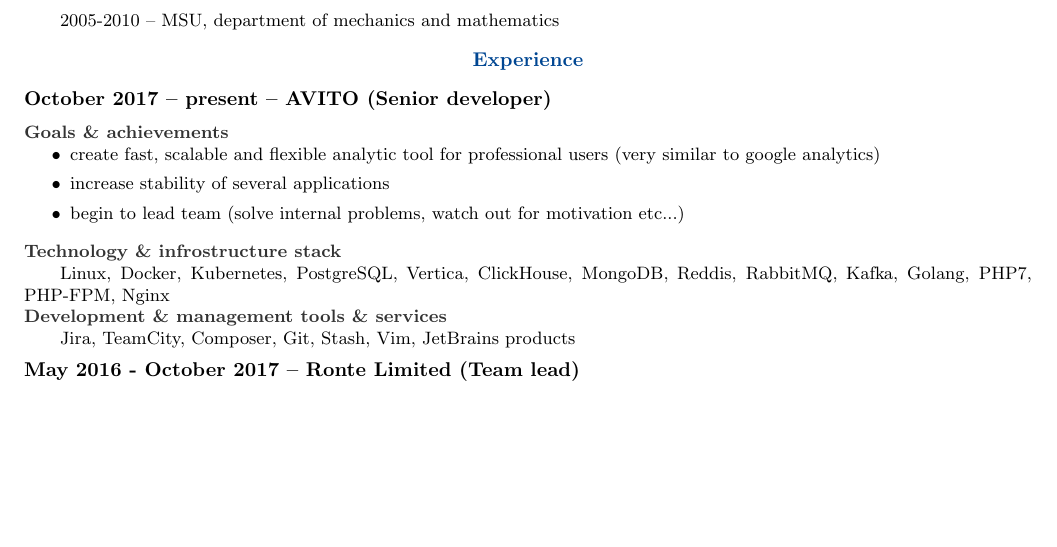
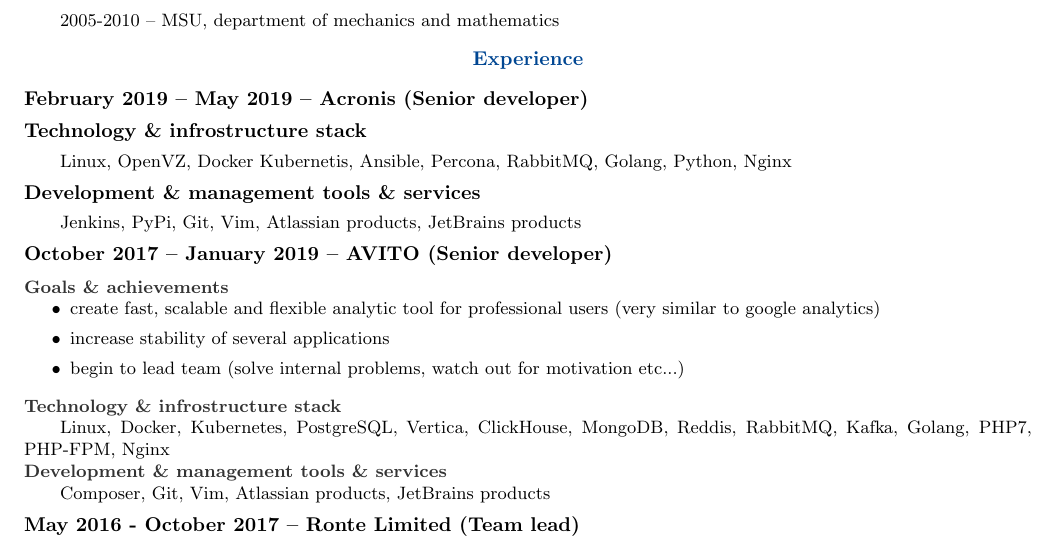
Before and after one commit to sah4ez/cv, a LaTeX CV (cv.tex): part of page 1 of 4, cut so that both start at the same text, the shorter picture padded with empty space. Compiled offline with pdfLaTeX.

Commit message:
Add Acronis

```diff
--- a/cv.tex
+++ b/cv.tex
@@ -47,7 +47,14 @@
 
 \section* {Experience}
 
-  \subsection* {October 2017 -- present -- \textbf{AVITO} (Senior developer)}
+  \subsection* {February 2019 -- May 2019 -- \textbf{Acronis} (Senior developer)}
+    \subsection* {Technology \& infrostructure stack}
+      Linux, OpenVZ, Docker Kubernetis, Ansible, Percona, RabbitMQ, Golang, Python, Nginx
+    \subsection* {Development \& management tools \& services}
+      Jenkins, PyPi, Git, Vim, Atlassian products, JetBrains products
+
+
+  \subsection* {October 2017 -- January 2019 -- \textbf{AVITO} (Senior developer)}
     \subsubsection* {Goals \& achievements}
       \begin {list}{\textbullet}{\itemsep=0mm}
         \item create fast, scalable and flexible analytic tool for professional users (very similar to google analytics)
@@ -57,7 +64,7 @@
     \subsubsection* {Technology \& infrostructure stack}
       Linux, Docker, Kubernetes, PostgreSQL, Vertica, ClickHouse, MongoDB, Reddis, RabbitMQ, Kafka, Golang, PHP7, PHP-FPM, Nginx
     \subsubsection* {Development \& management tools \& services}
-      Jira, TeamCity, Composer, Git, Stash, Vim, JetBrains products
+      Composer, Git, Vim, Atlassian products, JetBrains products
 
 
   \subsection* {May 2016 - October 2017 -- \textbf{Ronte Limited} (Team lead)}
```
